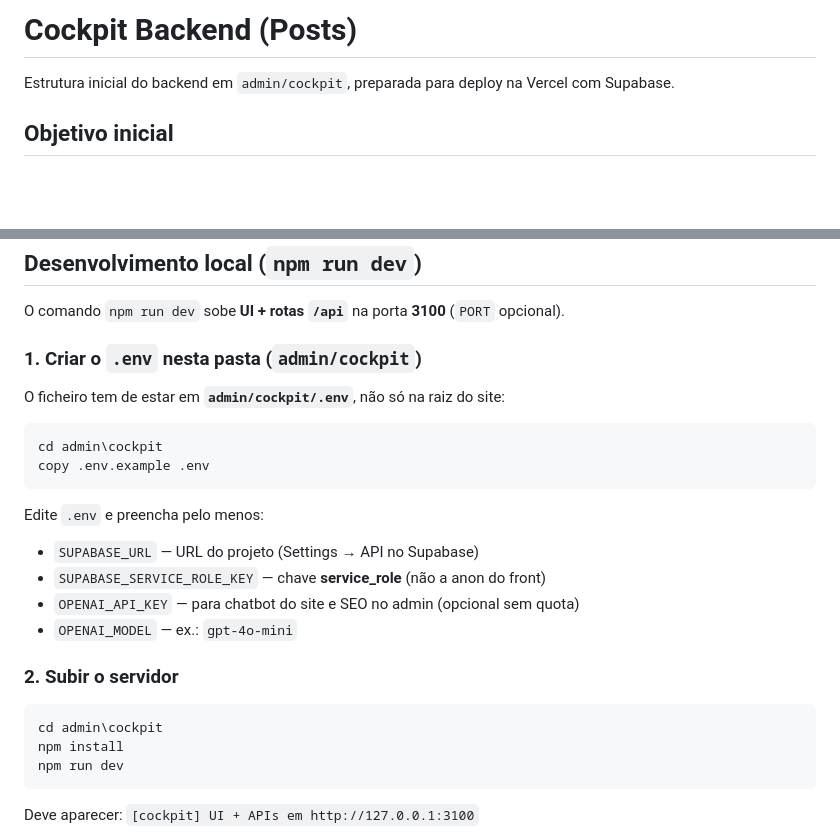
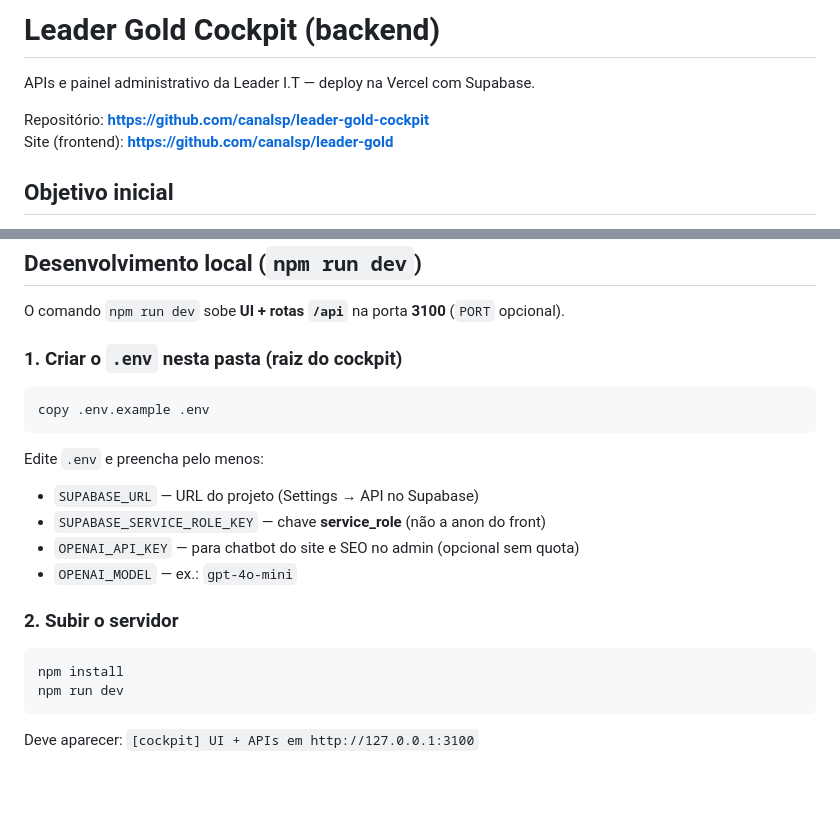
Before and after one commit to canalsp/leader-gold-cockpit, a Markdown page: README.md, 2 parts joined by grey strips. Rendered like a GitHub page; blank space fills up the shorter version.

Commit message:
docs: README como repositório standalone do cockpit
Ajusta caminhos após split do monorepo leader-gold.

Co-authored-by: Cursor <cursoragent@cursor.com>

````diff
--- a/README.md
+++ b/README.md
@@ -1,6 +1,9 @@
-# Cockpit Backend (Posts)
+# Leader Gold Cockpit (backend)
 
-Estrutura inicial do backend em `admin/cockpit`, preparada para deploy na Vercel com Supabase.
+APIs e painel administrativo da Leader I.T — deploy na Vercel com Supabase.
+
+Repositório: **https://github.com/canalsp/leader-gold-cockpit**
+Site (frontend): **https://github.com/canalsp/leader-gold**
 
 ## Objetivo inicial
 
@@ -41,12 +44,9 @@ Copie `.env.example` para `.env` e ajuste os valores.
 
 O comando `npm run dev` sobe **UI + rotas `/api`** na porta **3100** (`PORT` opcional).
 
-### 1. Criar o `.env` nesta pasta (`admin/cockpit`)
-
-O ficheiro tem de estar em **`admin/cockpit/.env`**, não só na raiz do site:
+### 1. Criar o `.env` nesta pasta (raiz do cockpit)
 
 ```powershell
-cd admin\cockpit
 copy .env.example .env
 ```
 
@@ -60,7 +60,6 @@ Edite `.env` e preencha pelo menos:
 ### 2. Subir o servidor
 
 ```powershell
-cd admin\cockpit
 npm install
 npm run dev
 ```
````
